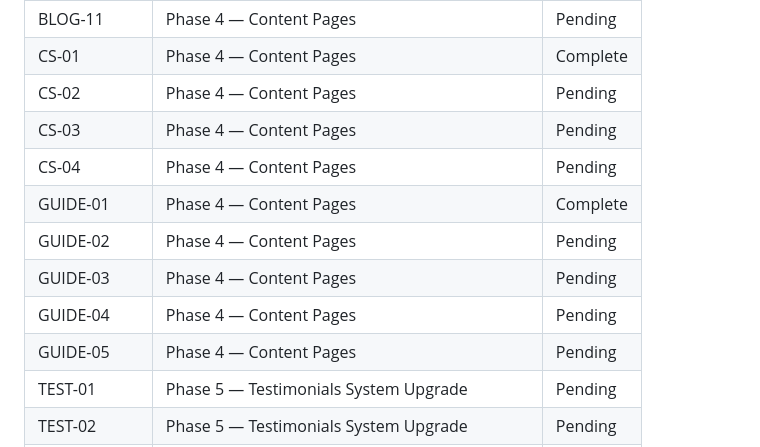
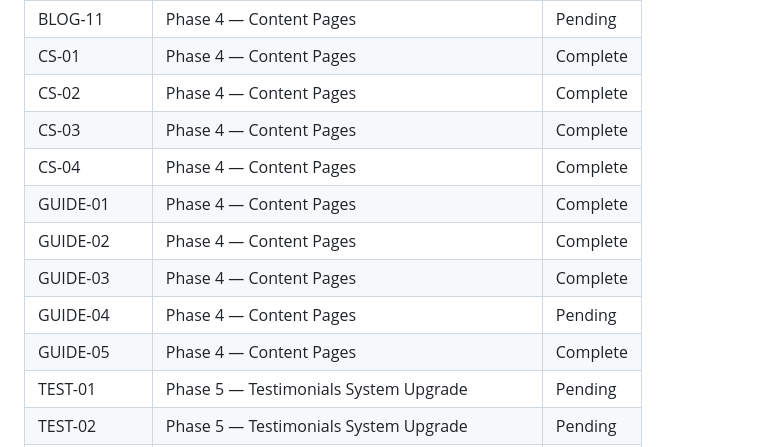
Before and after one commit to cluxn/digipexel, a Markdown page: .planning/REQUIREMENTS.md, the part around one of its changes. GitHub-like rendering.

```diff
--- a/.planning/REQUIREMENTS.md
+++ b/.planning/REQUIREMENTS.md
@@ -210,14 +210,14 @@
 | BLOG-10 | Phase 4 — Content Pages | Complete |
 | BLOG-11 | Phase 4 — Content Pages | Pending |
 | CS-01 | Phase 4 — Content Pages | Complete |
-| CS-02 | Phase 4 — Content Pages | Pending |
-| CS-03 | Phase 4 — Content Pages | Pending |
-| CS-04 | Phase 4 — Content Pages | Pending |
+| CS-02 | Phase 4 — Content Pages | Complete |
+| CS-03 | Phase 4 — Content Pages | Complete |
+| CS-04 | Phase 4 — Content Pages | Complete |
 | GUIDE-01 | Phase 4 — Content Pages | Complete |
-| GUIDE-02 | Phase 4 — Content Pages | Pending |
-| GUIDE-03 | Phase 4 — Content Pages | Pending |
+| GUIDE-02 | Phase 4 — Content Pages | Complete |
+| GUIDE-03 | Phase 4 — Content Pages | Complete |
 | GUIDE-04 | Phase 4 — Content Pages | Pending |
-| GUIDE-05 | Phase 4 — Content Pages | Pending |
+| GUIDE-05 | Phase 4 — Content Pages | Complete |
 | TEST-01 | Phase 5 — Testimonials System Upgrade | Pending |
 | TEST-02 | Phase 5 — Testimonials System Upgrade | Pending |
 | TEST-03 | Phase 5 — Testimonials System Upgrade | Pending |
```
Also changed, not shown: other parts of .planning/REQUIREMENTS.md (+6 -6 lines), .planning/STATE.md (+8 -4 lines), 1 other file.
